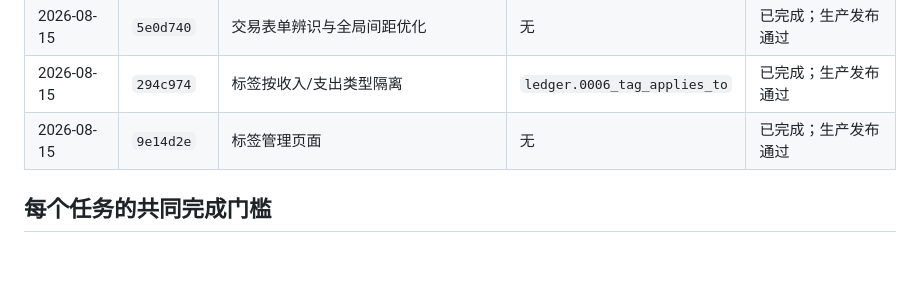
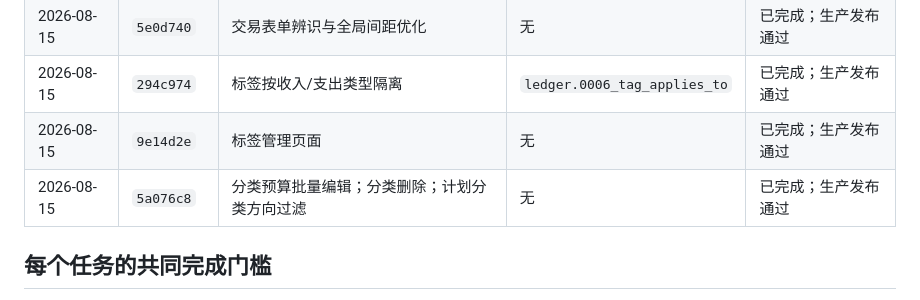
Before and after one commit to Pigeon258/finance, a Markdown page: tasks/README.md, the part around the change. Rendered like a GitHub page; blank space fills up the shorter version.

```diff
--- a/tasks/README.md
+++ b/tasks/README.md
@@ -151,6 +151,7 @@ flowchart LR
 | 2026-08-15 | `5e0d740` | 交易表单辨识与全局间距优化 | 无 | 已完成；生产发布通过 |
 | 2026-08-15 | `294c974` | 标签按收入/支出类型隔离 | `ledger.0006_tag_applies_to` | 已完成；生产发布通过 |
 | 2026-08-15 | `9e14d2e` | 标签管理页面 | 无 | 已完成；生产发布通过 |
+| 2026-08-15 | `5a076c8` | 分类预算批量编辑；分类删除；计划分类方向过滤 | 无 | 已完成；生产发布通过 |
 
 ## 每个任务的共同完成门槛
 
```
Also changed, not shown: README.md (+4 -4 lines), tasks/experience_and_demand.md (+11 -0 lines).
